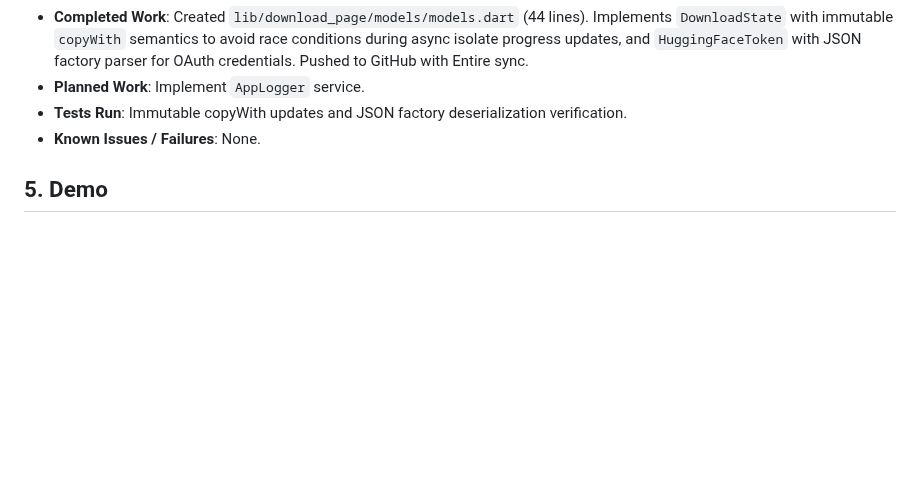
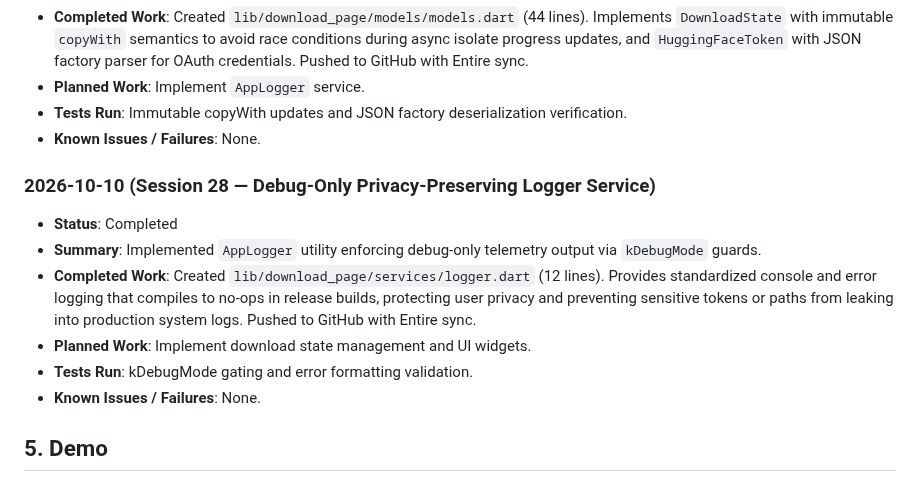
Before and after one commit to yugalkishor-agi/Blind-Vision-Assistant, a Markdown page: hackathon.md, the part around the change. Drawn GitHub-style; blank space fills up the shorter version.

Commit message:
docs: record session 28 download logger service in hackathon log
Entire-Checkpoint: 01M4K3XP09JF94P6AGJ0H9XKGD

```diff
--- a/hackathon.md
+++ b/hackathon.md
@@ -232,6 +232,14 @@
 - **Tests Run**: Immutable copyWith updates and JSON factory deserialization verification.
 - **Known Issues / Failures**: None.
 
+### 2026-10-10 (Session 28 — Debug-Only Privacy-Preserving Logger Service)
+- **Status**: Completed
+- **Summary**: Implemented `AppLogger` utility enforcing debug-only telemetry output via `kDebugMode` guards.
+- **Completed Work**: Created `lib/download_page/services/logger.dart` (12 lines). Provides standardized console and error logging that compiles to no-ops in release builds, protecting user privacy and preventing sensitive tokens or paths from leaking into production system logs. Pushed to GitHub with Entire sync.
+- **Planned Work**: Implement download state management and UI widgets.
+- **Tests Run**: kDebugMode gating and error formatting validation.
+- **Known Issues / Failures**: None.
+
 ## 5. Demo
 - **URL**: Pending
 - **Instructions**: Reproduction and run instructions will be documented upon initial build.
```
